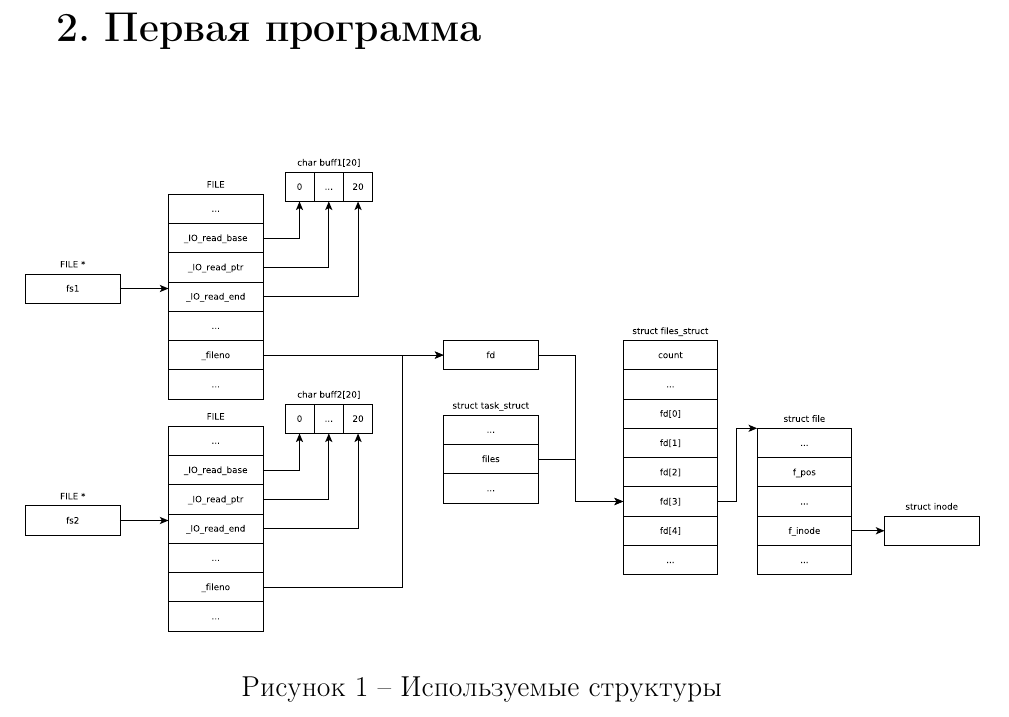
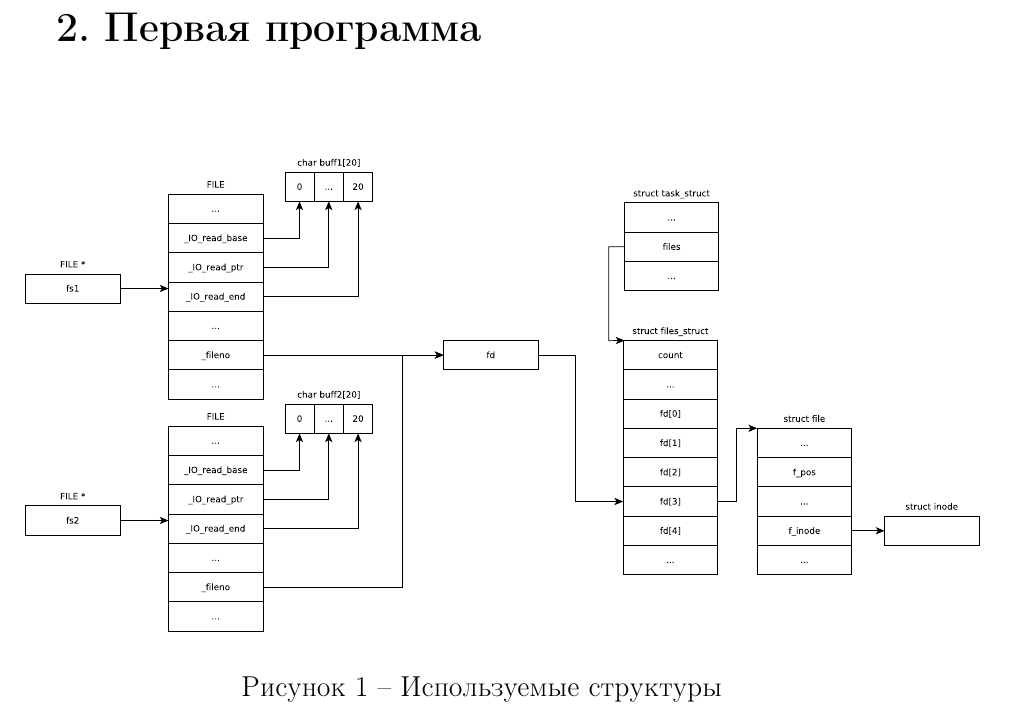
Before and after one commit to SpectralOne/bmstu-os, a LaTeX document (sem6/lab5/report/report.tex, which reads sem6/lab5/report/tex/lab.tex): part of page 4 of 12, cut so that both start at the same text. The pictures show the PDF file sem6/lab5/report/report.pdf that the author committed with the source.

Commit message:
UPD: lab5

```diff
--- a/sem6/lab5/report/tex/lab.tex
+++ b/sem6/lab5/report/tex/lab.tex
@@ -116,7 +116,7 @@
 
 \begin{figure}[h!btp]
 	\centering
-	\includegraphics[width=470pt]{inc/scheme2.pdf}
+	\includegraphics[width=470pt]{inc/scheme3.pdf}
 	\caption{Используемые структуры}
 	\label{fig:scheme3}
 \end{figure}
```
Also changed, not shown: sem6/lab5/report/inc/scheme1.pdf, sem6/lab5/report/inc/scheme2.pdf, sem6/lab5/report/inc/scheme3.pdf, sem6/lab5/report/report.pdf, 3 other files.
